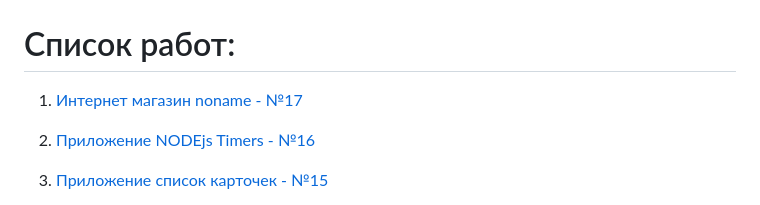
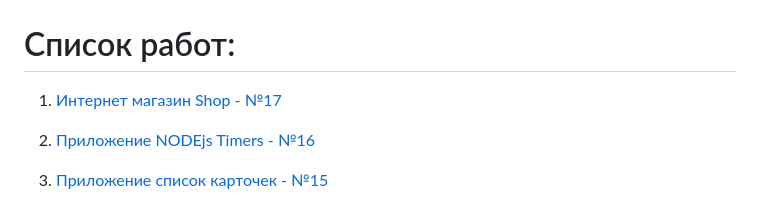
Before and after one commit to Mikhail39yanov/my-works, a Markdown page: README.md, the part around the change. Drawn GitHub-style.

```diff
--- a/README.md
+++ b/README.md
@@ -3,7 +3,7 @@
 <ol reversed>
 <li>
 
-[Интернет магазин noname - №17](https://mikhail39yanov.github.io/shop-with-goods/ "Интернет магазин noname - №17")
+[Интернет магазин Shop - №17](https://mikhail39yanov.github.io/shop-with-goods/ "Интернет магазин Shop - №17")
 
 </li>
 <li>
```
